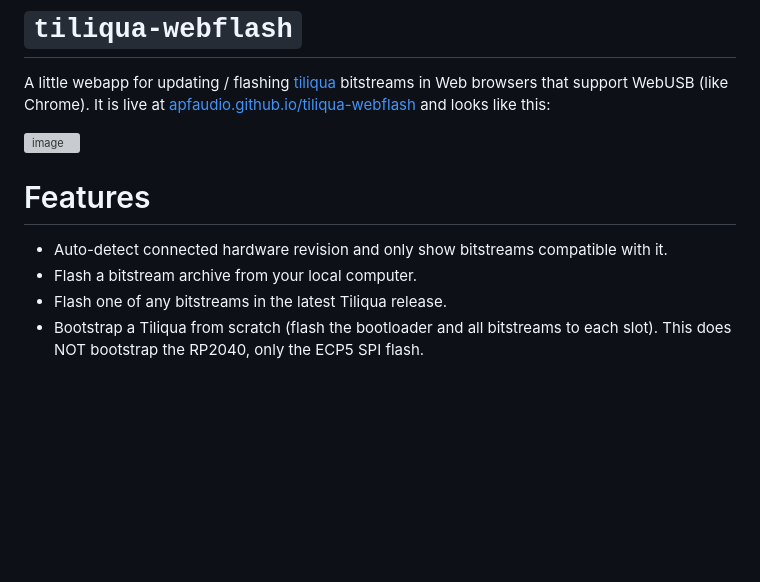
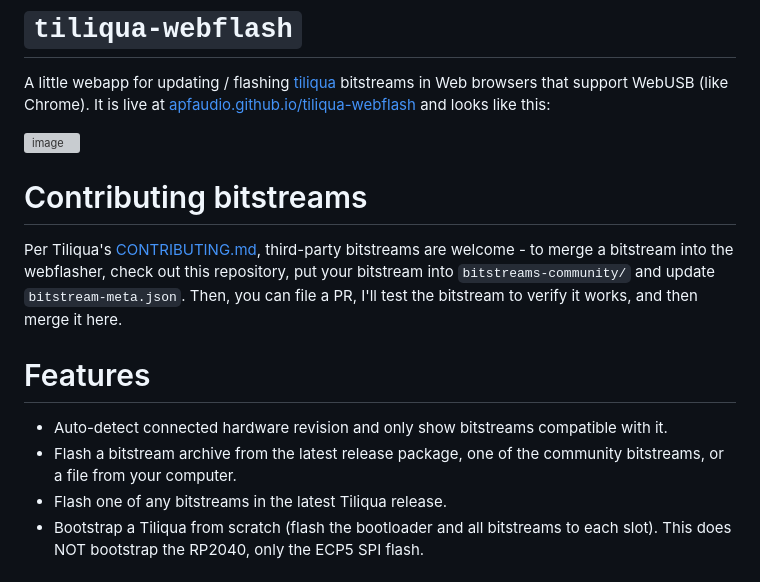
Before and after one commit to apfaudio/tiliqua-webflash, a Markdown page: README.md, the part around the change. Rendered like a GitHub page; blank space fills up the shorter version; grey boxes are pictures that could not be loaded.

```diff
--- a/README.md
+++ b/README.md
@@ -2,12 +2,16 @@
 
 A little webapp for updating / flashing [tiliqua](https://github.com/apfelaudio/tiliqua) bitstreams in Web browsers that support WebUSB (like Chrome). It is live at [apfaudio.github.io/tiliqua-webflash](https://apfaudio.github.io/tiliqua-webflash/) and looks like this:
 
-<img width="1335" height="1174" alt="image" src="https://github.com/user-attachments/assets/3e9df8b5-c110-4e8e-8407-a919b4dca72c" />
+<img width="935" height="799" alt="image" src="https://github.com/user-attachments/assets/99cd6397-d65b-427e-81a3-4b0dbb179717" />
+
+# Contributing bitstreams
+
+Per Tiliqua's [CONTRIBUTING.md](https://github.com/apfaudio/tiliqua/blob/main/CONTRIBUTING.md), third-party bitstreams are welcome - to merge a bitstream into the webflasher, check out this repository, put your bitstream into `bitstreams-community/` and update `bitstream-meta.json`. Then, you can file a PR, I'll test the bitstream to verify it works, and then merge it here.
 
 # Features
 
 - Auto-detect connected hardware revision and only show bitstreams compatible with it.
-- Flash a bitstream archive from your local computer.
+- Flash a bitstream archive from the latest release package, one of the community bitstreams, or a file from your computer.
 - Flash one of any bitstreams in the latest Tiliqua release.
 - Bootstrap a Tiliqua from scratch (flash the bootloader and all bitstreams to each slot). This does NOT bootstrap the RP2040, only the ECP5 SPI flash.
 
```
